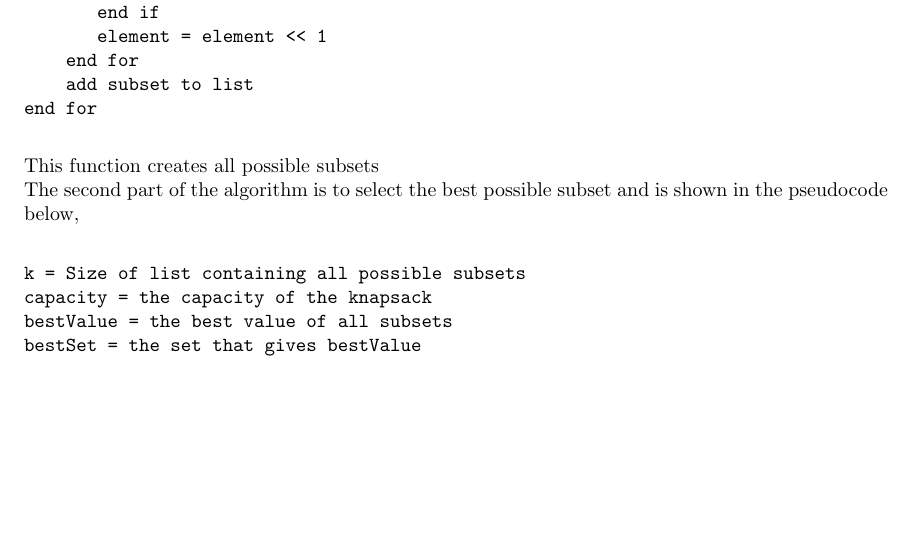
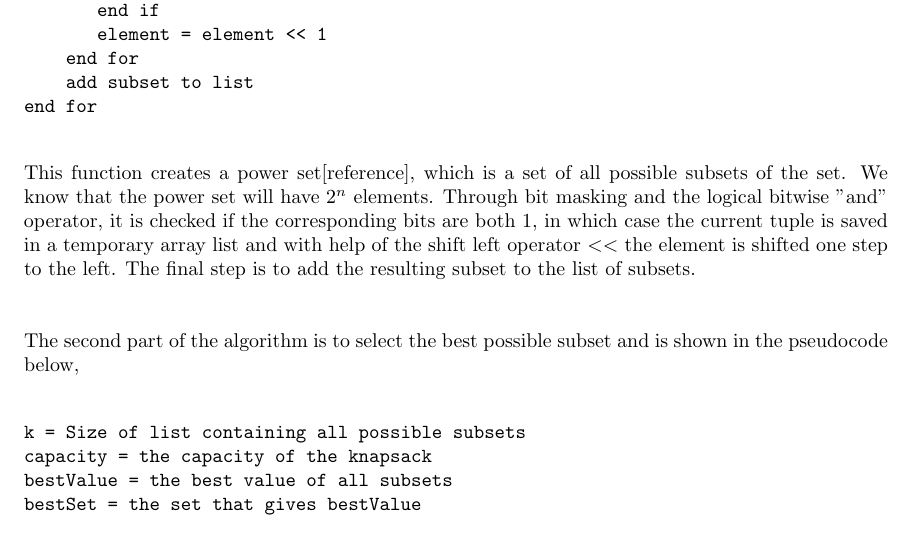
Before and after one commit to anne-katrin/Algorithms_project1, a LaTeX problem sheet (Exercise1/Report/assignment1.tex): part of page 2 of 2 before the commit and part of page 2 of 3 after it, cut so that both start at the same text, the shorter picture padded with empty space. Compiled offline with pdfLaTeX.

Commit message:
added explanation to the first piece of pseudocode

```diff
--- a/Exercise1/Report/assignment1.tex
+++ b/Exercise1/Report/assignment1.tex
@@ -58,10 +58,8 @@ end for
 
 \end{verbatim}
 
-\noindent This function creates all possible subsets
+\noindent This function creates a power set[reference], which is a set of all possible subsets of the set. We know that the power set will have $2^n$ elements. Through bit masking and the logical bitwise "and" operator, it is checked if the corresponding bits are both 1, in which case the current tuple is saved in a temporary array list and with help of the shift left operator $<<$ the element is shifted one step to the left. The final step is to add the resulting subset to the list of subsets. \\ \\
 
-
-%Before creating sets, the program reads the input file which specifies a certain amount of items, each item is put into a Tuple, which has a size and a value. The tuple is then saved in an ArrayList. As a next step the algorithm creates a power set, where the possible number of tuple combinations are $2^n$. Through bit masking and the logical bitwise "and" operator, it is checked if the corresponding bits are both 1, in which case the current tuple is saved in a temporary array list and with help of the shift left operator $<<$ the element is shifted one step to the left.
 The second part of the algorithm is to select the best possible subset and is shown in the pseudocode below,\\
 
 \begin{verbatim}
```
